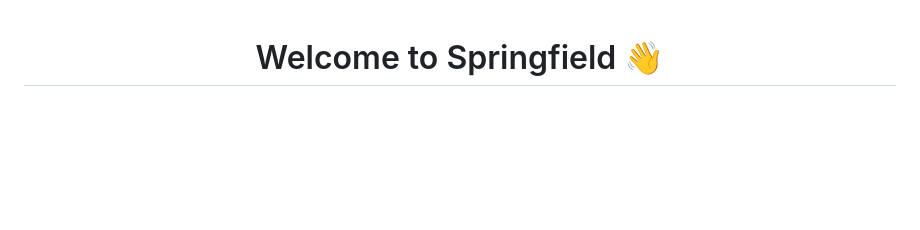
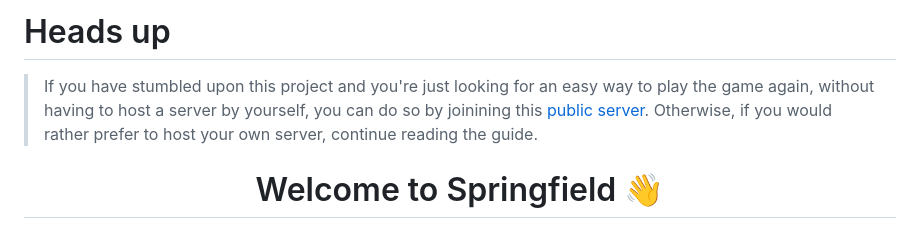
Before and after one commit to al1sant0s/springfield, a Markdown page: README.md, the part around the change. GitHub-like rendering; blank space fills up the shorter version.

Commit message:
Update README with public server details
Added information about joining a public server for the game.

```diff
--- a/README.md
+++ b/README.md
@@ -1,3 +1,8 @@
+# Heads up
+
+> If you have stumbled upon this project and you're just looking for an easy way to play the game again, without having to host a server by yourself, you can do so by joinining this [public server](https://discord.com/invite/rzP2qGjGww).
+> Otherwise, if you would rather prefer to host your own server, continue reading the guide.
+
 <h1 align="center">Welcome to Springfield 👋</h1>
 <p>
   <a href="https://www.docker.com/" target="_blank">
```
